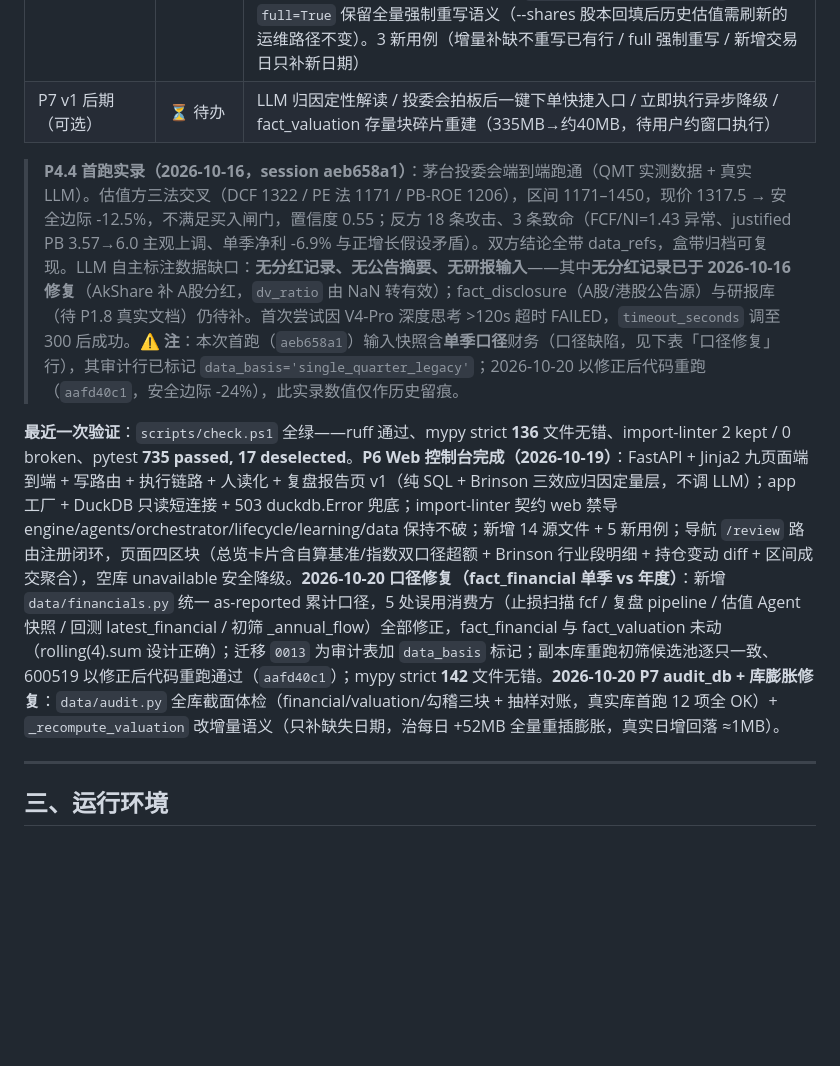
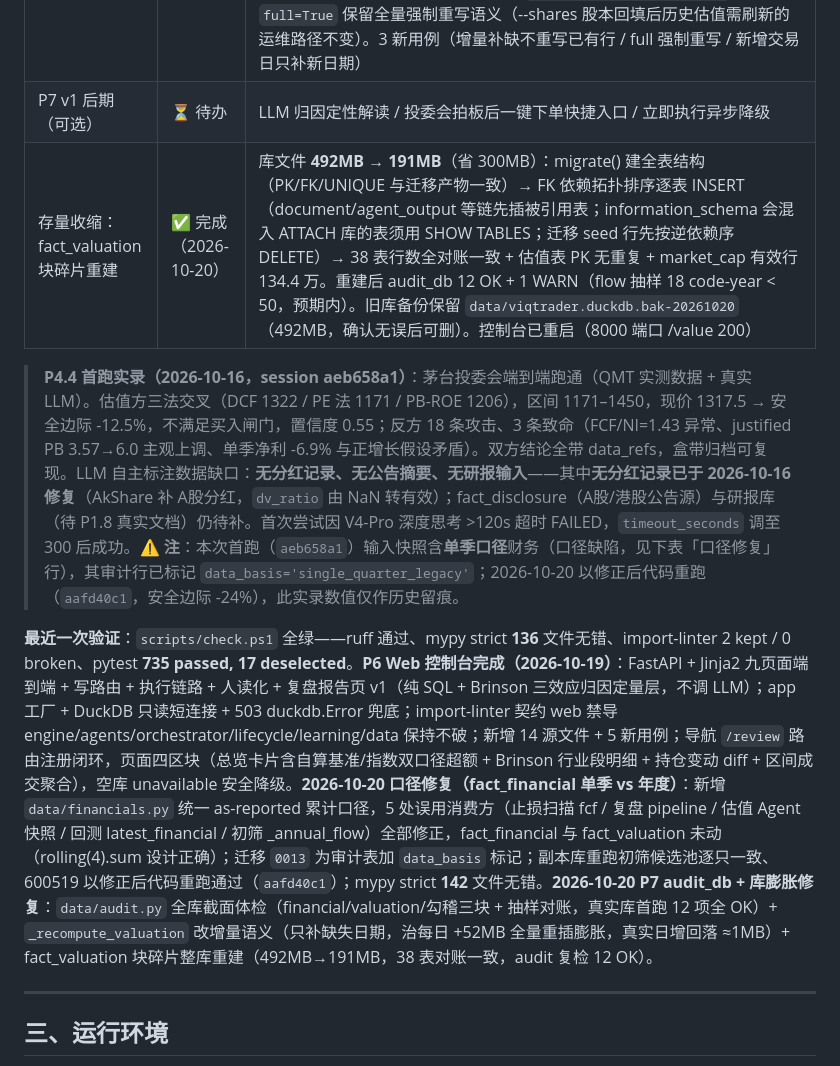
Before and after one commit to hubulai/VIQTrader, a Markdown page: README.md, the part around the change. Drawn GitHub-style; blank space fills up the shorter version.

Commit message:
存量收缩：fact_valuation 块碎片整库重建，库文件 492MB→191MB
- migrate() 建全表结构（PK/FK/UNIQUE 与迁移产物一致）→ FK 依赖拓扑排序逐表 INSERT → 38 表行数全对账一致
- 踩坑记录：COPY FROM DATABASE 对 FK 链有约束校验坑；information_schema 会混入 ATTACH 库的表（须用 SHOW TABLES）；迁移 seed 行须先按逆依赖序 DELETE
- 重建后 audit_db 复检 12 OK + 1 WARN（flow 抽样不足，预期内）；旧库备份保留 bak-20261020

```diff
--- a/README.md
+++ b/README.md
@@ -77,11 +77,12 @@
 | 口径修复：fact_financial 单季 vs 年度 | ✅ 完成（2026-10-20） | **事故**：`fact_financial` 流量列（revenue/net_profit/ocf/fcf/eps）落库为**单季口径**（设计供估值层 `rolling(4).sum` 得 TTM；比率列 roe/roa/margin/debt 为 YTD、bps/资产为时点），但有 5 处消费方误当年度/累计值：价值初筛 CAGR（上批已修）、止损扫描 `fcf_negative_2y`（旧实现直接取 12-31 行 fcf，实际只等于 Q4 单季）、复盘 pipeline 期间财报、估值 Agent 输入快照、回测 `latest_financial` 视图。**修复**：新增 `data/financials.py`（`ytd_flow` = 同年 Q1..本报告期单季值求和、任一季度缺失→None「宁缺勿错」；`reported_financials` 输出 as-reported 累计口径序列，`ann_before` 下推 SQL / `ann_after` 仅 Python 侧过滤以保同年累计不被剔除），5 处统一接入（初筛 `_annual_flow` 委托 `ytd_flow` 收敛为单一口径来源）；**不改 fact_financial / fact_valuation**（valuation.py `rolling(4).sum` 是正确设计，fact_valuation 134 万行无需重算）。**全量排查** `fact_financial` 消费者：`watchlist/scan.py` 仅取 ann_date、`swing_pick`/`signal_interpret` 不消费财务流量 → 无遗漏。**校验**：副本库重跑 2026-10-16 初筛候选池逐只一致（阳光电源营收 CAGR +11.1%/净利 +19.4%、洛阳钼业净利 +57.0%、批次 222/170 不变）；600519 以修正后代码重跑（会话 `aafd40c1`）安全边际 -12.5%→-24%，快照 2025-12-31 营收由单季误值恢复为全年 1720.5 亿，投委会待拍板。**历史数据**：`risk_event` 为空（旧口径从未产出错误事件，无需清除重跑）、case_library/outcome_label 等学习表为空（无污染）、value_candidate 上批已重算；审计行属不可变事实不删除，迁移 `0013` 给 `agent_run`/`committee_session` 加 `data_basis` 列并回填受影响行 `single_quarter_legacy`（3 run + 1 会话，新记录不标）。735 pytest + ruff + mypy + lint-imports 全绿 |
 | P7 audit_db 库况体检 | ✅ 完成（2026-10-20） | `data/audit.py` **全库截面体检**（只读离线、空库安全，与 P1.6 `data/quality.py` 轻量质检互补）+ `scripts/audit_db.py` CLI（`--strict`/`--json`/`--samples`/`--seed`，退出码 0/1/2）。**三块**：financial（标的覆盖 / 报告期分布 / 非空率 / 前视计数 / 口径一致性）、valuation（覆盖 / 非空率）、勾稽（估值↔行情行匹配 + 市值口径 market_cap≈close×as-of 总股本）。**口径一致性**两项：资产负债表恒等式 `debt_ratio ≈ (总资产-总权益)/总资产`（实测违规 0.0%）+ **流量口径漂移检测**（单季口径营收严格递增 code-year 占比应远低于 90%，实测 21.6%；逼近 100% 即疑似累计口径落库）。**实测排除** QMT `PershareIndex.inc_net_profit_rate`/`equity_roe` 不满足 YTD 关系（违规 95%/45%），属字段本身非该口径而非数据缺陷，故不作勾稽依据；`roa` 恒空（QMT 无字段）单列排除非空率检查。OK/WARN/FAIL 三态判定（阈值违规 FAIL、样本不足 WARN、区块异常隔离降级不抛出），阈值全部外置 `config/default.yaml` `audit:` 节 13 键；随机抽样对账（确定性种子）打印每 code 最近一期财务+估值。21 新用例（纯函数逻辑 + 合成内存库，不校验真实库数值）。**真实库首跑 12 项全 OK**（覆盖率 99.4%/99.5%、前视 0、市值偏差 0.00%、口径偏差 0.0%） |
 | 库膨胀修复：估值重算改增量 | ✅ 完成（2026-10-20） | **现象**：库文件 440MB→492MB/天（+52MB），远超真实日增（bar+valuation 各 5572 行 ≈1MB）。**根因**：每日 DAG `sync_daily` 串联 `_recompute_valuation` 为**全历史 DELETE+重插** 134.5 万行估值（计算输入本就全历史，但写回也全量）——DuckDB 文件只增不缩、checkpoint 后死块不回收（free 块仅 46），每天重插产生 50-80MB 新块；同时 `fact_valuation` 因逐行 executemany 反复重写累积块碎片（335MB，为同数据量 fact_daily_bar 的 8 倍）。**修复**：`_recompute_valuation(codes, *, full=False)` 默认**增量语义**——先查「bar 有而 valuation 缺失」的交易日（LEFT JOIN 反锁定本批 codes），无缺失零写入直接返回（每日幂等）；有缺失仅写回过滤到缺失日期的行，DELETE 用精确 `IN (日期列表)` 防 BETWEEN 误删不连续缺失区间的已有行；计算输入仍拉全历史（pe_percentile 250 日窗口 / TTM 四季所需），仅写回收敛。`recompute_valuation_all()` 显式传 `full=True` 保留全量强制重写语义（--shares 股本回填后历史估值需刷新的运维路径不变）。3 新用例（增量补缺不重写已有行 / full 强制重写 / 新增交易日只补新日期） |
-| P7 v1 后期（可选） | ⏳ 待办 | LLM 归因定性解读 / 投委会拍板后一键下单快捷入口 / 立即执行异步降级 / fact_valuation 存量块碎片重建（335MB→约40MB，待用户约窗口执行） |
+| P7 v1 后期（可选） | ⏳ 待办 | LLM 归因定性解读 / 投委会拍板后一键下单快捷入口 / 立即执行异步降级 |
+| 存量收缩：fact_valuation 块碎片重建 | ✅ 完成（2026-10-20） | 库文件 **492MB → 191MB**（省 300MB）：migrate() 建全表结构（PK/FK/UNIQUE 与迁移产物一致）→ FK 依赖拓扑排序逐表 INSERT（document/agent_output 等链先插被引用表；information_schema 会混入 ATTACH 库的表须用 SHOW TABLES；迁移 seed 行先按逆依赖序 DELETE）→ 38 表行数全对账一致 + 估值表 PK 无重复 + market_cap 有效行 134.4 万。重建后 audit_db 12 OK + 1 WARN（flow 抽样 18 code-year < 50，预期内）。旧库备份保留 `data/viqtrader.duckdb.bak-20261020`（492MB，确认无误后可删）。控制台已重启（8000 端口 /value 200） |
 
 > **P4.4 首跑实录（2026-10-16，session aeb658a1）**：茅台投委会端到端跑通（QMT 实测数据 + 真实 LLM）。估值方三法交叉（DCF 1322 / PE 法 1171 / PB-ROE 1206），区间 1171–1450，现价 1317.5 → 安全边际 -12.5%，不满足买入闸门，置信度 0.55；反方 18 条攻击、3 条致命（FCF/NI=1.43 异常、justified PB 3.57→6.0 主观上调、单季净利 -6.9% 与正增长假设矛盾）。双方结论全带 data_refs，盒带归档可复现。LLM 自主标注数据缺口：**无分红记录、无公告摘要、无研报输入**——其中**无分红记录已于 2026-10-16 修复**（AkShare 补 A股分红，`dv_ratio` 由 NaN 转有效）；fact_disclosure（A股/港股公告源）与研报库（待 P1.8 真实文档）仍待补。首次尝试因 V4-Pro 深度思考 >120s 超时 FAILED，`timeout_seconds` 调至 300 后成功。⚠️ **注**：本次首跑（`aeb658a1`）输入快照含**单季口径**财务（口径缺陷，见下表「口径修复」行），其审计行已标记 `data_basis='single_quarter_legacy'`；2026-10-20 以修正后代码重跑（`aafd40c1`，安全边际 -24%），此实录数值仅作历史留痕。
 
-**最近一次验证**：`scripts/check.ps1` 全绿——ruff 通过、mypy strict **136** 文件无错、import-linter 2 kept / 0 broken、pytest **735 passed, 17 deselected**。**P6 Web 控制台完成（2026-10-19）**：FastAPI + Jinja2 九页面端到端 + 写路由 + 执行链路 + 人读化 + 复盘报告页 v1（纯 SQL + Brinson 三效应归因定量层，不调 LLM）；app 工厂 + DuckDB 只读短连接 + 503 duckdb.Error 兜底；import-linter 契约 web 禁导 engine/agents/orchestrator/lifecycle/learning/data 保持不破；新增 14 源文件 + 5 新用例；导航 `/review` 路由注册闭环，页面四区块（总览卡片含自算基准/指数双口径超额 + Brinson 行业段明细 + 持仓变动 diff + 区间成交聚合），空库 unavailable 安全降级。**2026-10-20 口径修复（fact_financial 单季 vs 年度）**：新增 `data/financials.py` 统一 as-reported 累计口径，5 处误用消费方（止损扫描 fcf / 复盘 pipeline / 估值 Agent 快照 / 回测 latest_financial / 初筛 _annual_flow）全部修正，fact_financial 与 fact_valuation 未动（rolling(4).sum 设计正确）；迁移 `0013` 为审计表加 `data_basis` 标记；副本库重跑初筛候选池逐只一致、600519 以修正后代码重跑通过（`aafd40c1`）；mypy strict **142** 文件无错。**2026-10-20 P7 audit_db + 库膨胀修复**：`data/audit.py` 全库截面体检（financial/valuation/勾稽三块 + 抽样对账，真实库首跑 12 项全 OK）+ `_recompute_valuation` 改增量语义（只补缺失日期，治每日 +52MB 全量重插膨胀，真实日增回落 ≈1MB）。
+**最近一次验证**：`scripts/check.ps1` 全绿——ruff 通过、mypy strict **136** 文件无错、import-linter 2 kept / 0 broken、pytest **735 passed, 17 deselected**。**P6 Web 控制台完成（2026-10-19）**：FastAPI + Jinja2 九页面端到端 + 写路由 + 执行链路 + 人读化 + 复盘报告页 v1（纯 SQL + Brinson 三效应归因定量层，不调 LLM）；app 工厂 + DuckDB 只读短连接 + 503 duckdb.Error 兜底；import-linter 契约 web 禁导 engine/agents/orchestrator/lifecycle/learning/data 保持不破；新增 14 源文件 + 5 新用例；导航 `/review` 路由注册闭环，页面四区块（总览卡片含自算基准/指数双口径超额 + Brinson 行业段明细 + 持仓变动 diff + 区间成交聚合），空库 unavailable 安全降级。**2026-10-20 口径修复（fact_financial 单季 vs 年度）**：新增 `data/financials.py` 统一 as-reported 累计口径，5 处误用消费方（止损扫描 fcf / 复盘 pipeline / 估值 Agent 快照 / 回测 latest_financial / 初筛 _annual_flow）全部修正，fact_financial 与 fact_valuation 未动（rolling(4).sum 设计正确）；迁移 `0013` 为审计表加 `data_basis` 标记；副本库重跑初筛候选池逐只一致、600519 以修正后代码重跑通过（`aafd40c1`）；mypy strict **142** 文件无错。**2026-10-20 P7 audit_db + 库膨胀修复**：`data/audit.py` 全库截面体检（financial/valuation/勾稽三块 + 抽样对账，真实库首跑 12 项全 OK）+ `_recompute_valuation` 改增量语义（只补缺失日期，治每日 +52MB 全量重插膨胀，真实日增回落 ≈1MB）+ fact_valuation 块碎片整库重建（492MB→191MB，38 表对账一致，audit 复检 12 OK）。
 
 ---
 
```
